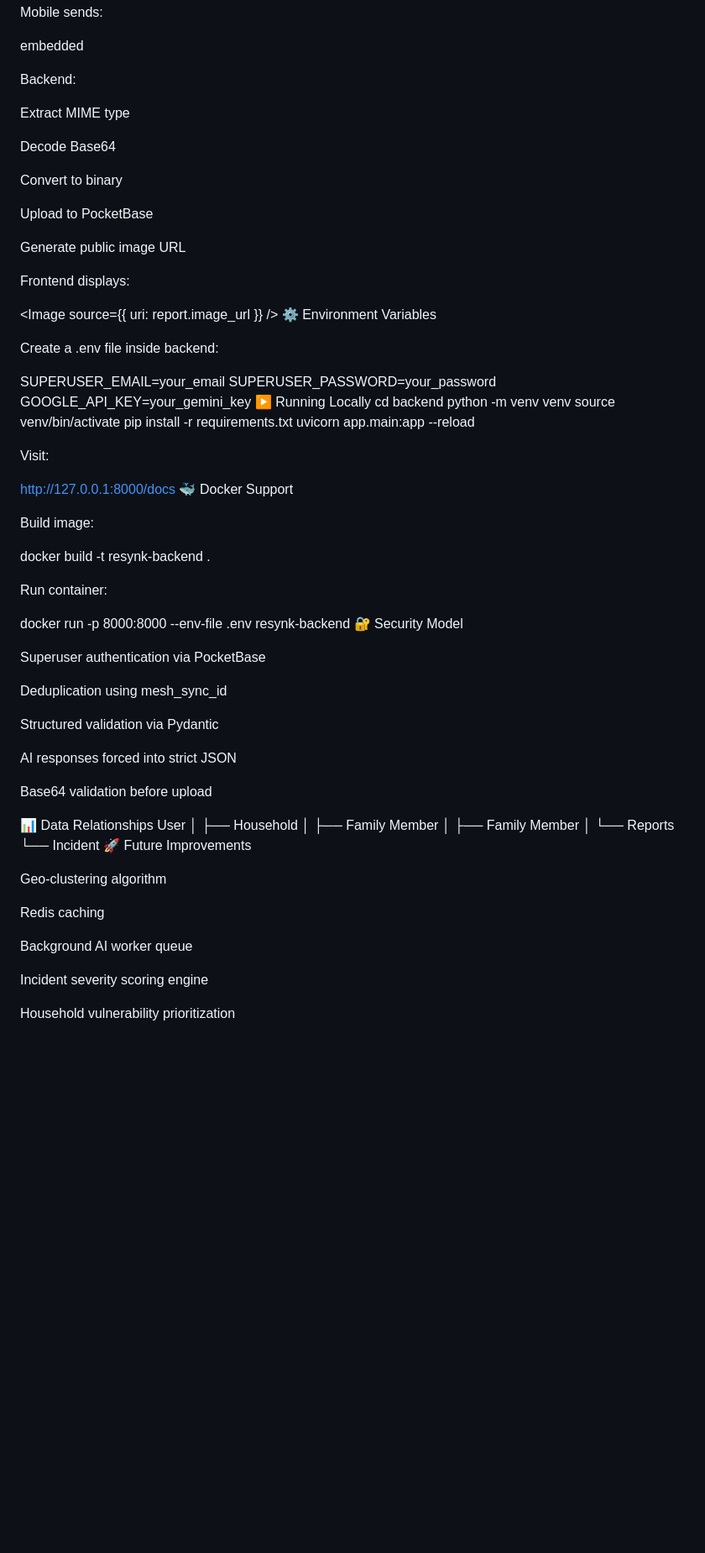
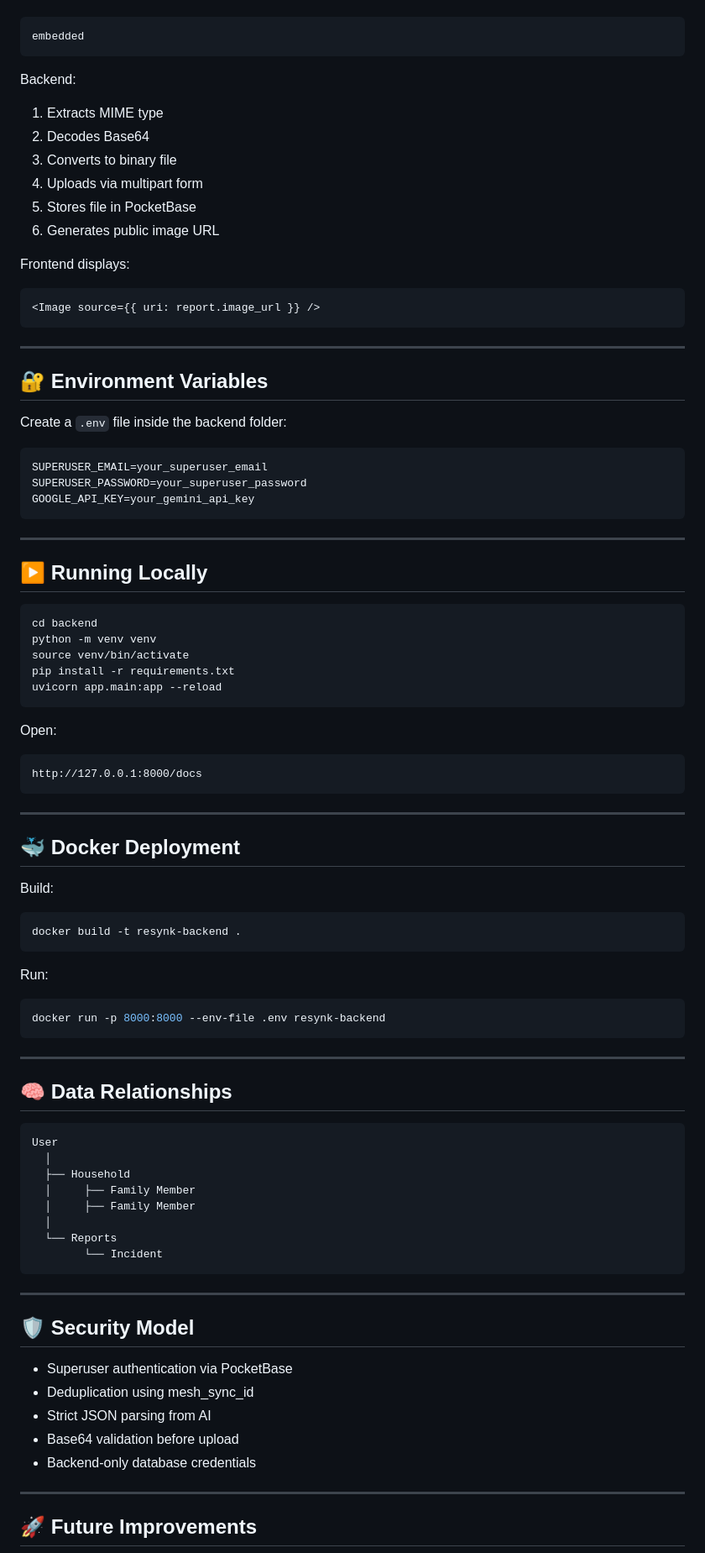
Before and after one commit to Arinji2/resynk, a Markdown page: README.md, the part around one of its changes. Shown at 84% size. Rendered like a GitHub page; blank space fills up the shorter version.

````diff
--- a/README.md
+++ b/README.md
@@ -145,58 +186,70 @@
 
 Backend:
 
-Extract MIME type
-
-Decode Base64
-
-Convert to binary
-
-Upload to PocketBase
-
-Generate public image URL
+1. Extracts MIME type
+2. Decodes Base64
+3. Converts to binary file
+4. Uploads via multipart form
+5. Stores file in PocketBase
+6. Generates public image URL
 
 Frontend displays:
 
+```javascript
 <Image source={{ uri: report.image_url }} />
-⚙️ Environment Variables
+```
 
-Create a .env file inside backend:
+---
 
-SUPERUSER_EMAIL=your_email
-SUPERUSER_PASSWORD=your_password
-GOOGLE_API_KEY=your_gemini_key
-▶️ Running Locally
+## 🔐 Environment Variables
+
+Create a `.env` file inside the backend folder:
+
+```
+SUPERUSER_EMAIL=your_superuser_email
+SUPERUSER_PASSWORD=your_superuser_password
+GOOGLE_API_KEY=your_gemini_api_key
+```
+
+---
+
+## ▶️ Running Locally
+
+```bash
 cd backend
 python -m venv venv
 source venv/bin/activate
 pip install -r requirements.txt
 uvicorn app.main:app --reload
+```
 
-Visit:
+Open:
 
+```
 http://127.0.0.1:8000/docs
-🐳 Docker Support
+```
 
-Build image:
+---
 
+## 🐳 Docker Deployment
+
+Build:
+
+```bash
 docker build -t resynk-backend .
+```
 
-Run container:
+Run:
 
+```bash
 docker run -p 8000:8000 --env-file .env resynk-backend
-🔐 Security Model
+```
 
-Superuser authentication via PocketBase
+---
 
-Deduplication using mesh_sync_id
+## 🧠 Data Relationships
 
-Structured validation via Pydantic
-
-AI responses forced into strict JSON
-
-Base64 validation before upload
-
-📊 Data Relationships
+```
 User
   │
   ├── Household
@@ -205,15 +258,19 @@ User
   │
   └── Reports
         └── Incident
-🚀 Future Improvements
+```
 
-Geo-clustering algorithm
+---
 
-Redis caching
+## 🛡 Security Model
 
-Background AI worker queue
+* Superuser authentication via PocketBase
+* Deduplication using mesh_sync_id
+* Strict JSON parsing from AI
+* Base64 validation before upload
+* Backend-only database credentials
 
-Incident severity scoring engine
+---
 
-Household vulnerability prioritization
+## 🚀 Future Improvements
 
````
Also changed, not shown: other parts of README.md (+127 -89 lines).
